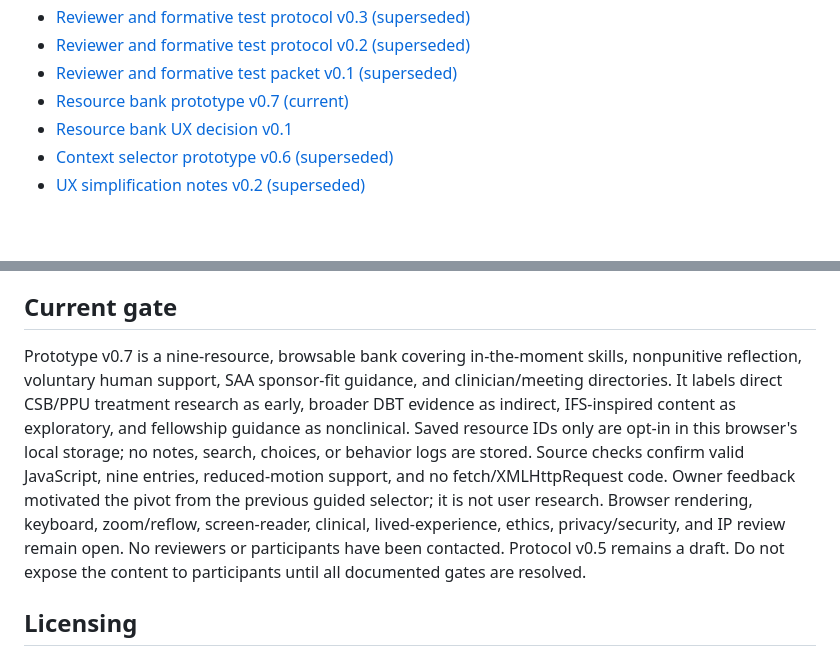
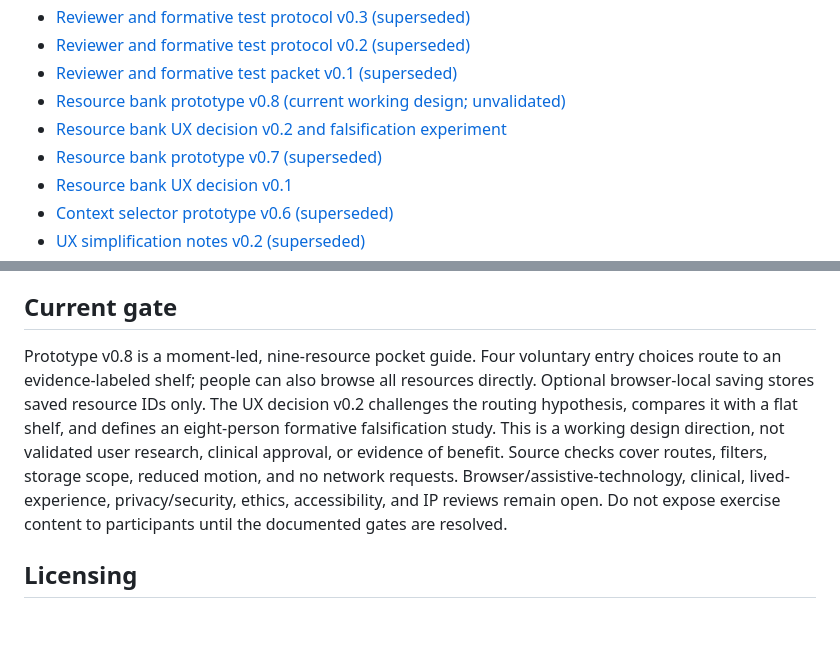
Before and after one commit to GoodSoulLab/Recovery-Companion, a Markdown page: README.md, 2 parts joined by grey strips. GitHub-like rendering; blank space fills up the shorter version.

Commit message:
Update project gate for resource bank v0.8

```diff
--- a/README.md
+++ b/README.md
@@ -27,7 +27,9 @@ The current public-source evidence shows that integration alone is not a defensi
 - [Reviewer and formative test protocol v0.3 (superseded)](docs/research/REVIEW_PROTOCOL_v0.3.md)
 - [Reviewer and formative test protocol v0.2 (superseded)](docs/research/REVIEW_PROTOCOL_v0.2.md)
 - [Reviewer and formative test packet v0.1 (superseded)](docs/research/REVIEW_PROTOCOL_v0.1.md)
-- [Resource bank prototype v0.7 (current)](prototype/resource-bank-v0.7.html)
+- [Resource bank prototype v0.8 (current working design; unvalidated)](prototype/resource-bank-v0.8.html)
+- [Resource bank UX decision v0.2 and falsification experiment](docs/design/RESOURCE_BANK_UX_DECISION_v0.2.md)
+- [Resource bank prototype v0.7 (superseded)](prototype/resource-bank-v0.7.html)
 - [Resource bank UX decision v0.1](docs/design/RESOURCE_BANK_UX_DECISION_v0.1.md)
 - [Context selector prototype v0.6 (superseded)](prototype/context-selector-v0.6.html)
 - [UX simplification notes v0.2 (superseded)](docs/design/UX_SIMPLIFICATION_NOTES_v0.2.md)
@@ -50,7 +52,7 @@ The current public-source evidence shows that integration alone is not a defensi
 
 ## Current gate
 
-Prototype v0.7 is a nine-resource, browsable bank covering in-the-moment skills, nonpunitive reflection, voluntary human support, SAA sponsor-fit guidance, and clinician/meeting directories. It labels direct CSB/PPU treatment research as early, broader DBT evidence as indirect, IFS-inspired content as exploratory, and fellowship guidance as nonclinical. Saved resource IDs only are opt-in in this browser's local storage; no notes, search, choices, or behavior logs are stored. Source checks confirm valid JavaScript, nine entries, reduced-motion support, and no fetch/XMLHttpRequest code. Owner feedback motivated the pivot from the previous guided selector; it is not user research. Browser rendering, keyboard, zoom/reflow, screen-reader, clinical, lived-experience, ethics, privacy/security, and IP review remain open. No reviewers or participants have been contacted. Protocol v0.5 remains a draft. Do not expose the content to participants until all documented gates are resolved.
+Prototype v0.8 is a moment-led, nine-resource pocket guide. Four voluntary entry choices route to an evidence-labeled shelf; people can also browse all resources directly. Optional browser-local saving stores saved resource IDs only. The UX decision v0.2 challenges the routing hypothesis, compares it with a flat shelf, and defines an eight-person formative falsification study. This is a working design direction, not validated user research, clinical approval, or evidence of benefit. Source checks cover routes, filters, storage scope, reduced motion, and no network requests. Browser/assistive-technology, clinical, lived-experience, privacy/security, ethics, accessibility, and IP reviews remain open. Do not expose exercise content to participants until the documented gates are resolved.
 
 ## Licensing
 
```
